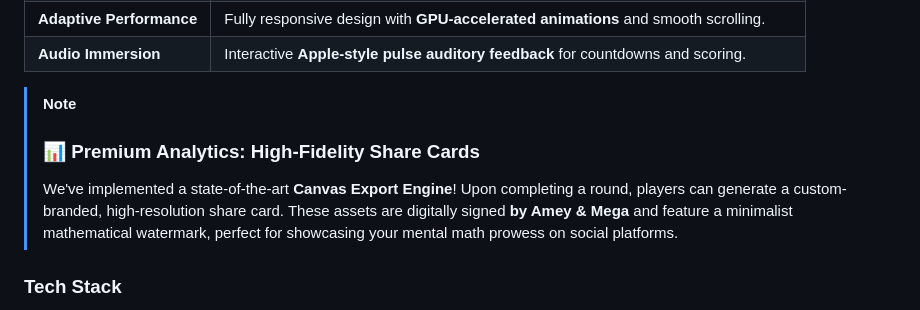
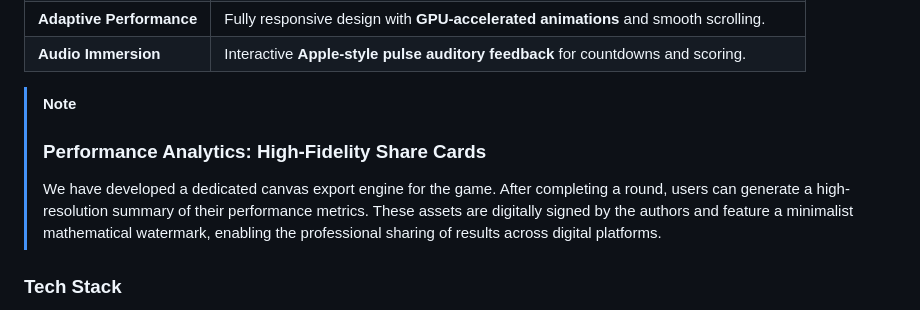
Before and after one commit to Amey-Thakur/MATH-SPRINT-GAME, a Markdown page: README.md, the part around the change. GitHub-like rendering.

Commit message:
MATH-SPRINT-GAME

```diff
--- a/README.md
+++ b/README.md
@@ -75,8 +75,8 @@ The development of this interface was guided by core **Human-Machine Interaction
 | **Audio Immersion** | Interactive **Apple-style pulse auditory feedback** for countdowns and scoring. |
 
 > [!NOTE]
-> ### 📊 Premium Analytics: High-Fidelity Share Cards
-> We've implemented a state-of-the-art **Canvas Export Engine**! Upon completing a round, players can generate a custom-branded, high-resolution share card. These assets are digitally signed **by Amey & Mega** and feature a minimalist mathematical watermark, perfect for showcasing your mental math prowess on social platforms.
+> ### Performance Analytics: High-Fidelity Share Cards
+> We have developed a dedicated canvas export engine for the game. After completing a round, users can generate a high-resolution summary of their performance metrics. These assets are digitally signed by the authors and feature a minimalist mathematical watermark, enabling the professional sharing of results across digital platforms.
 
 ### Tech Stack
 - **Languages**: HTML5, CSS3, JavaScript (ES6+)
```
